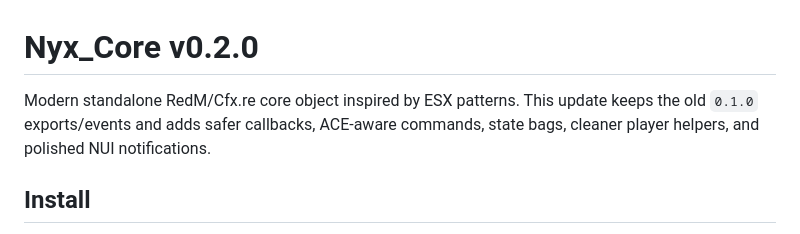
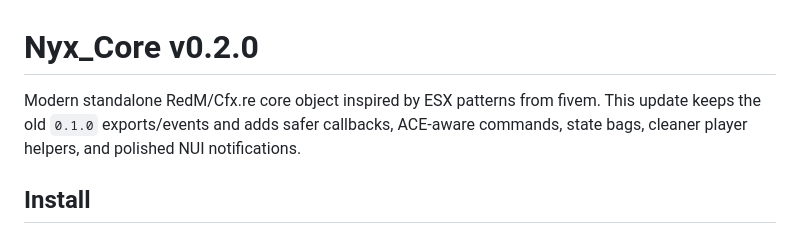
Before and after one commit to NyxStudios-GR/Nyx-Framework-RedM, a Markdown page: README.md, the part around the change. GitHub-like rendering.

```diff
--- a/README.md
+++ b/README.md
@@ -1,6 +1,6 @@
 # Nyx_Core v0.2.0
 
-Modern standalone RedM/Cfx.re core object inspired by ESX patterns. This update keeps the old `0.1.0` exports/events and adds safer callbacks, ACE-aware commands, state bags, cleaner player helpers, and polished NUI notifications.
+Modern standalone RedM/Cfx.re core object inspired by ESX patterns from fivem. This update keeps the old `0.1.0` exports/events and adds safer callbacks, ACE-aware commands, state bags, cleaner player helpers, and polished NUI notifications.
 
 
 ## Install
```
